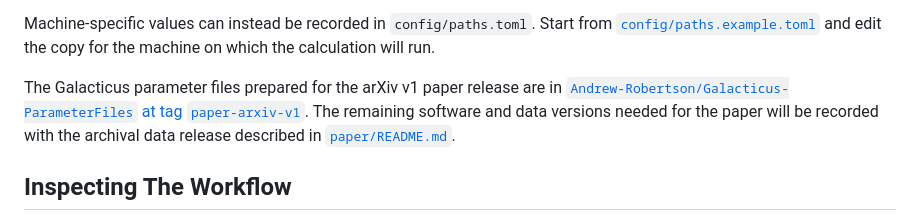
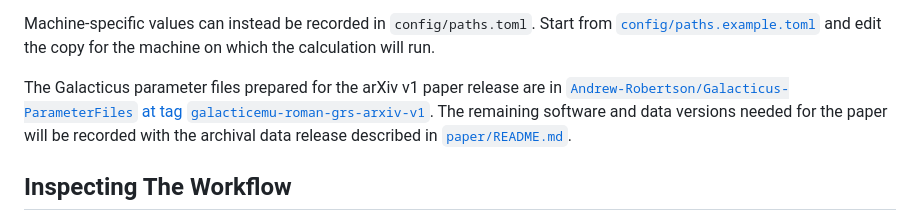
Before and after one commit to Andrew-Robertson/Galacticus-emulation, a Markdown page: README.md, the part around the change. Rendered like a GitHub page.

Commit message:
Update parameter-file release tag links

```diff
--- a/README.md
+++ b/README.md
@@ -129,7 +129,7 @@ from [`config/paths.example.toml`](config/paths.example.toml) and edit the copy
 for the machine on which the calculation will run.
 
 The Galacticus parameter files prepared for the arXiv v1 paper release are in
-[`Andrew-Robertson/Galacticus-ParameterFiles` at tag `paper-arxiv-v1`](https://github.com/Andrew-Robertson/Galacticus-ParameterFiles/tree/paper-arxiv-v1).
+[`Andrew-Robertson/Galacticus-ParameterFiles` at tag `galacticemu-roman-grs-arxiv-v1`](https://github.com/Andrew-Robertson/Galacticus-ParameterFiles/tree/galacticemu-roman-grs-arxiv-v1).
 The remaining software and data versions needed for the paper will be recorded
 with the archival data release described in [`paper/README.md`](paper/README.md).
 
```
Also changed, not shown: docs/data_release_plan.md (+1 -1 lines), paper/README.md (+1 -1 lines).
